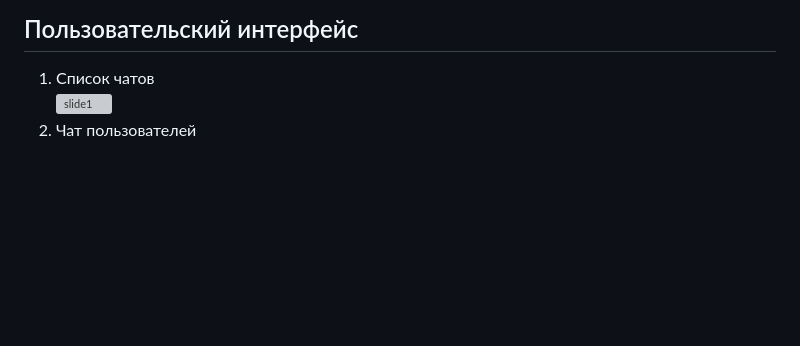
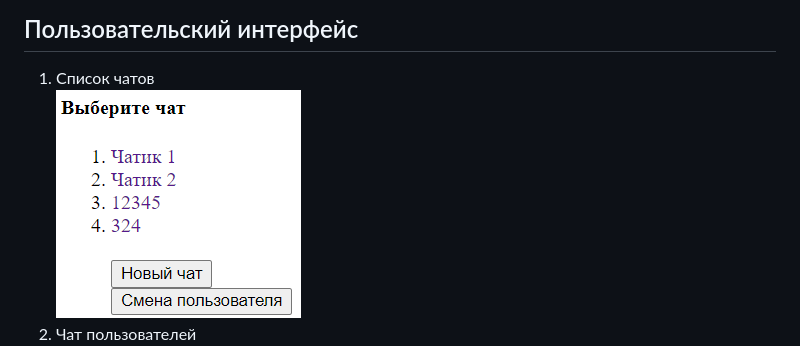
Before and after one commit to MaksikLastik/Labwork-3, a Markdown page: README.md, the part around the change printed below. Rendered like a GitHub page; blank space fills up the shorter version; grey boxes are pictures that could not be loaded.

```diff
--- a/README.md
+++ b/README.md
@@ -8,5 +8,5 @@
 -
 ## Пользовательский интерфейс
 1. Список чатов
-   ![slide1](slides/chats.PNG)
+   ![slide1](https://github.com/MaksikLastik/Labwork-3/blob/main/image%20gor%20README/Список%20чатов.png)
 1. Чат пользователей
```
Also changed, not shown: other parts of README.md (+1 -1 lines).
